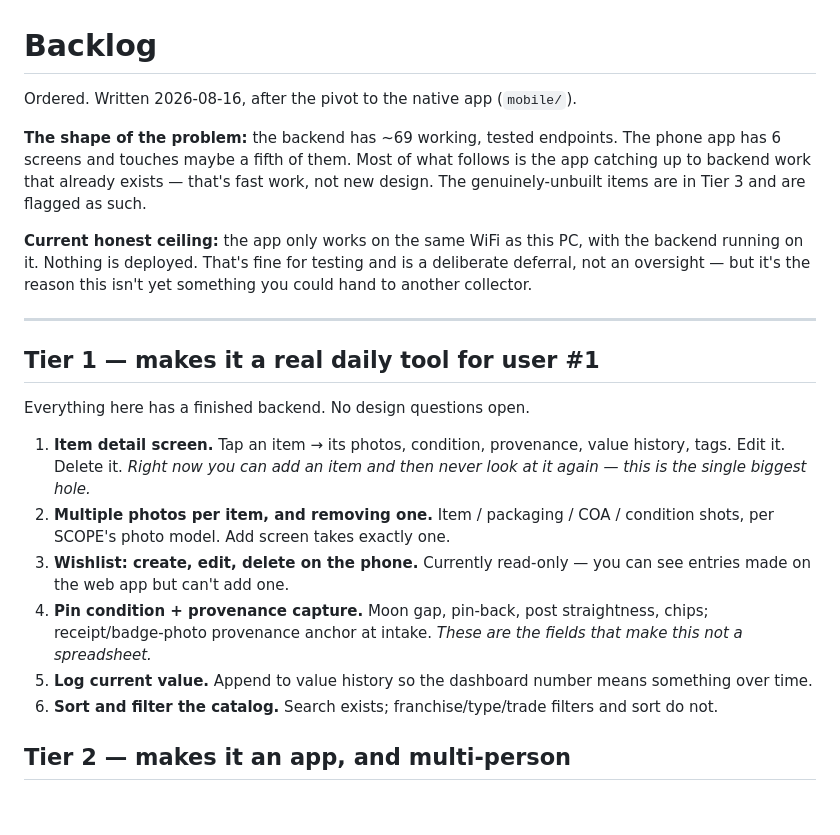
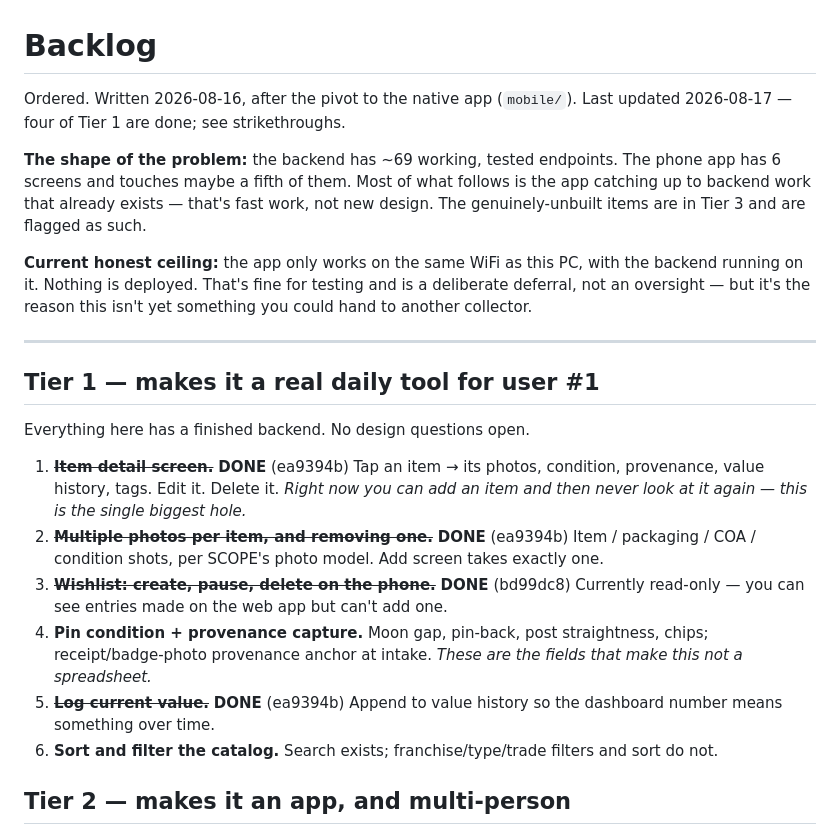
Before and after one commit to Nelnamara/backstamp, a Markdown page: BACKLOG.md, the part around the change. Drawn GitHub-style; blank space fills up the shorter version.

Commit message:
Backlog: mark Tier 1 #1/#2/#3/#5 done

```diff
--- a/BACKLOG.md
+++ b/BACKLOG.md
@@ -1,6 +1,7 @@
 # Backlog
 
 Ordered. Written 2026-08-16, after the pivot to the native app (`mobile/`).
+Last updated 2026-08-17 — four of Tier 1 are done; see strikethroughs.
 
 **The shape of the problem:** the backend has ~69 working, tested endpoints.
 The phone app has 6 screens and touches maybe a fifth of them. Most of what
@@ -19,17 +20,17 @@ isn't yet something you could hand to another collector.
 
 Everything here has a finished backend. No design questions open.
 
-1. **Item detail screen.** Tap an item → its photos, condition, provenance,
+1. ~~**Item detail screen.**~~ **DONE** (ea9394b) Tap an item → its photos, condition, provenance,
    value history, tags. Edit it. Delete it. *Right now you can add an item
    and then never look at it again — this is the single biggest hole.*
-2. **Multiple photos per item, and removing one.** Item / packaging / COA /
+2. ~~**Multiple photos per item, and removing one.**~~ **DONE** (ea9394b) Item / packaging / COA /
    condition shots, per SCOPE's photo model. Add screen takes exactly one.
-3. **Wishlist: create, edit, delete on the phone.** Currently read-only —
+3. ~~**Wishlist: create, pause, delete on the phone.**~~ **DONE** (bd99dc8) Currently read-only —
    you can see entries made on the web app but can't add one.
 4. **Pin condition + provenance capture.** Moon gap, pin-back, post
    straightness, chips; receipt/badge-photo provenance anchor at intake.
    *These are the fields that make this not a spreadsheet.*
-5. **Log current value.** Append to value history so the dashboard number
+5. ~~**Log current value.**~~ **DONE** (ea9394b) Append to value history so the dashboard number
    means something over time.
 6. **Sort and filter the catalog.** Search exists; franchise/type/trade
    filters and sort do not.
```
